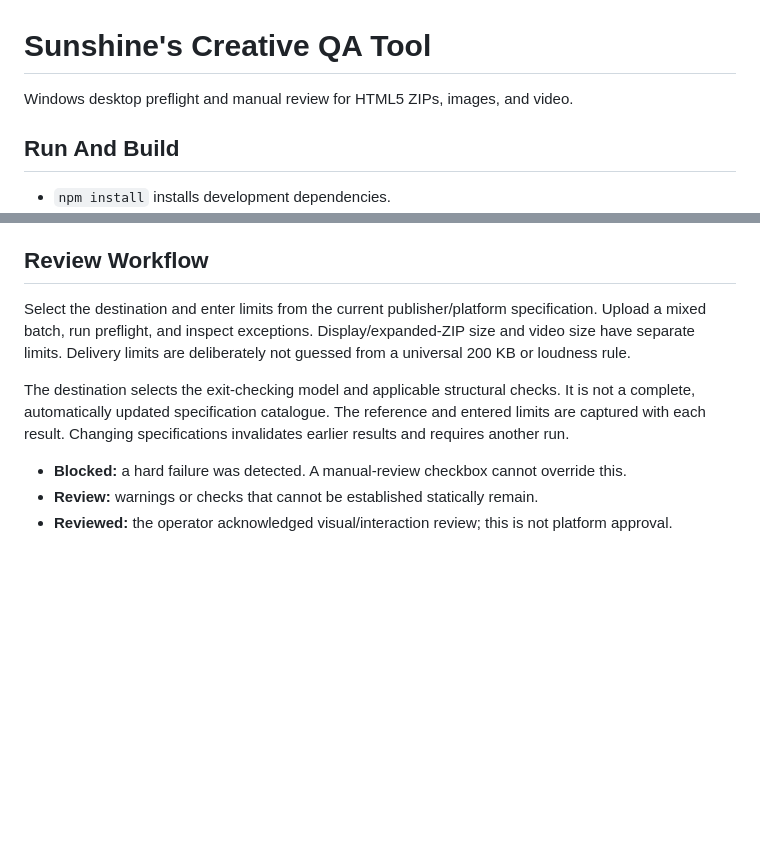
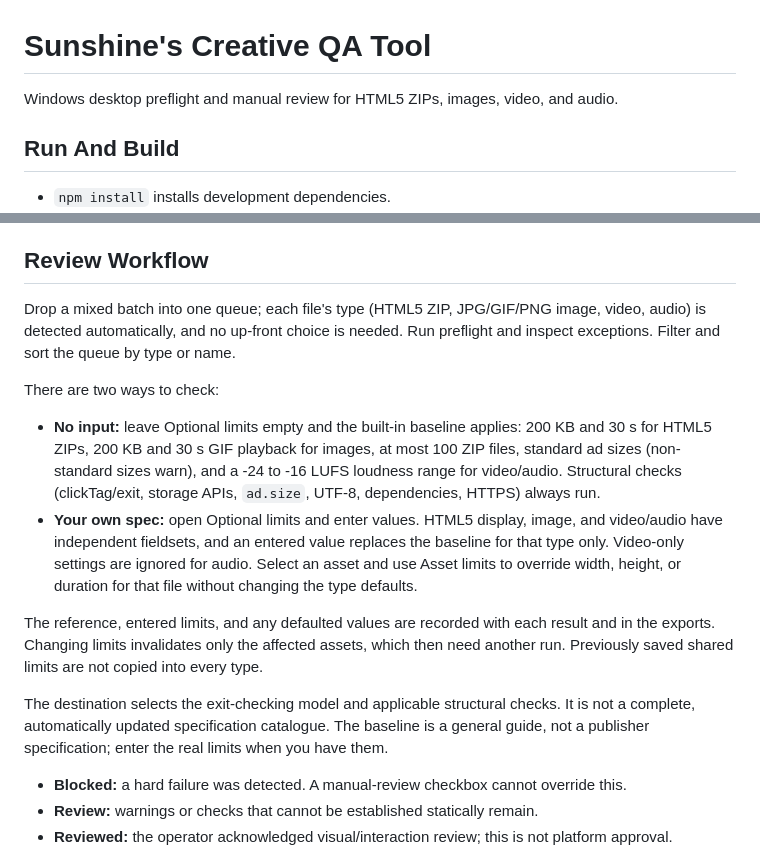
Before and after one commit to alexsplithappens/Creative-QA-Tool, a Markdown page: README.md, 2 parts joined by grey strips. Drawn GitHub-style; blank space fills up the shorter version.

Commit message:
Document automatic uploads, defaults, split limits and overrides in README

```diff
--- a/README.md
+++ b/README.md
@@ -1,6 +1,6 @@
 # Sunshine's Creative QA Tool
 
-Windows desktop preflight and manual review for HTML5 ZIPs, images, and video.
+Windows desktop preflight and manual review for HTML5 ZIPs, images, video, and audio.
 
 ## Run And Build
 
@@ -16,9 +16,16 @@ Native tests use an isolated temporary user-data profile, not the operator's sav
 
 ## Review Workflow
 
-Select the destination and enter limits from the current publisher/platform specification. Upload a mixed batch, run preflight, and inspect exceptions. Display/expanded-ZIP size and video size have separate limits. Delivery limits are deliberately not guessed from a universal 200 KB or loudness rule.
+Drop a mixed batch into one queue; each file's type (HTML5 ZIP, JPG/GIF/PNG image, video, audio) is detected automatically, and no up-front choice is needed. Run preflight and inspect exceptions. Filter and sort the queue by type or name.
 
-The destination selects the exit-checking model and applicable structural checks. It is not a complete, automatically updated specification catalogue. The reference and entered limits are captured with each result. Changing specifications invalidates earlier results and requires another run.
+There are two ways to check:
+
+- **No input:** leave Optional limits empty and the built-in baseline applies: 200 KB and 30 s for HTML5 ZIPs, 200 KB and 30 s GIF playback for images, at most 100 ZIP files, standard ad sizes (non-standard sizes warn), and a -24 to -16 LUFS loudness range for video/audio. Structural checks (clickTag/exit, storage APIs, `ad.size`, UTF-8, dependencies, HTTPS) always run.
+- **Your own spec:** open Optional limits and enter values. HTML5 display, image, and video/audio have independent fieldsets, and an entered value replaces the baseline for that type only. Video-only settings are ignored for audio. Select an asset and use Asset limits to override width, height, or duration for that file without changing the type defaults.
+
+The reference, entered limits, and any defaulted values are recorded with each result and in the exports. Changing limits invalidates only the affected assets, which then need another run. Previously saved shared limits are not copied into every type.
+
+The destination selects the exit-checking model and applicable structural checks. It is not a complete, automatically updated specification catalogue. The baseline is a general guide, not a publisher specification; enter the real limits when you have them.
 
 - **Blocked:** a hard failure was detected. A manual-review checkbox cannot override this.
 - **Review:** warnings or checks that cannot be established statically remain.
```
